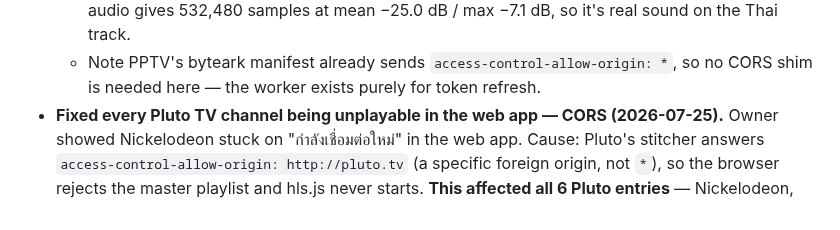
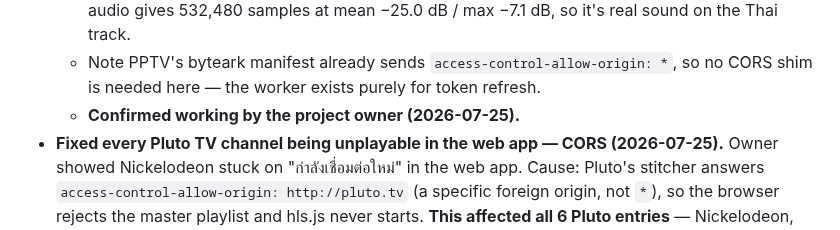
Before and after one commit to atsawinohio-dot/steam-hotel-stream, a Markdown page: HANDOFF.md, the part around the change. GitHub-like rendering.

Commit message:
Note PPTV HD 36 confirmed working by owner

```diff
--- a/HANDOFF.md
+++ b/HANDOFF.md
@@ -24,6 +24,7 @@ _No agent currently mid-task. Last updated by: Claude (Claude Code) — 2026-07-
   - **Hit the demuxed-audio trap again** (third channel now: Amarin, then this). `720p/index.m3u8` is video-only per ffprobe; audio is a separate `audio-hi/th/index.m3u8` rendition. Caught before shipping this time by checking the master for `#EXT-X-MEDIA:TYPE=AUDIO` — worth making that a standard check on any new byteark channel.
   - Verified: worker returns 200 with `ACAO: *` and a token distinct from the one scraped by hand (proving it really re-fetches from Cloudflare egress — pptvhd36.com is not blocked to Workers, unlike byteark); `ffprobe` through the worker shows aac audio + h264 1280x720; decoding 6s of audio gives 532,480 samples at mean −25.0 dB / max −7.1 dB, so it's real sound on the Thai track.
   - Note PPTV's byteark manifest already sends `access-control-allow-origin: *`, so no CORS shim is needed here — the worker exists purely for token refresh.
+  - **Confirmed working by the project owner (2026-07-25).**
 - **Fixed every Pluto TV channel being unplayable in the web app — CORS (2026-07-25).** Owner showed Nickelodeon stuck on "กำลังเชื่อมต่อใหม่" in the web app. Cause: Pluto's stitcher answers `access-control-allow-origin: http://pluto.tv` (a specific foreign origin, not `*`), so the browser rejects the master playlist and hls.js never starts. **This affected all 6 Pluto entries** — Nickelodeon, UEFA Champions League, CBS Sports HQ, BBC News, Pluto TV Action Movies, Pluto TV Spotlight. Action Movies/Spotlight had presumably been broken in the web app for a long time unnoticed, because the owner watches through the M3U IPTV app where CORS isn't enforced.
   - Fix: new `workers/pluto-proxy/` (deployed as `steam-hotel-pluto-proxy.tiny-hall-8718.workers.dev`), and all six entries now point at `/<plutoChannelId>.m3u8` on it. See `AGENTS.md` § Pluto TV CORS shim for how it works and why the generic proxy can't.
   - Only manifests go through the worker; segments stay direct because `*.plutotv.net` already sends `access-control-allow-origin: *`. So this adds no meaningful Cloudflare bandwidth.
```
